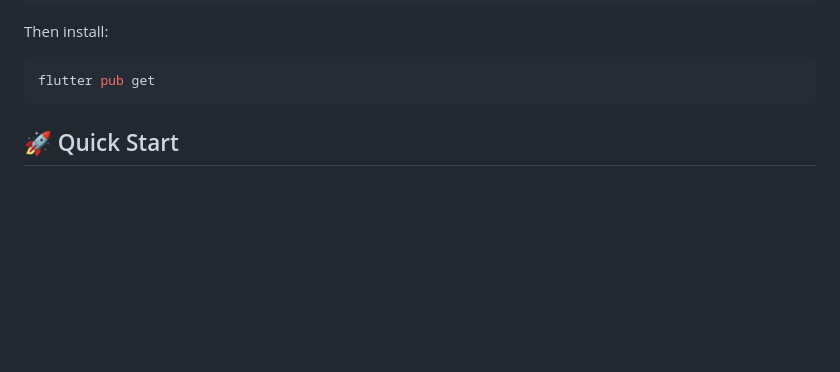
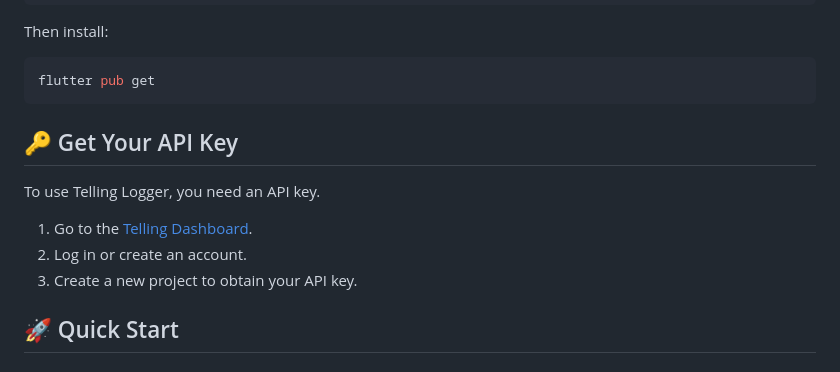
Before and after one commit to ThatSaxyDev/telling-logger, a Markdown page: README.md, the part around one of its changes. GitHub-like rendering; blank space fills up the shorter version.

Commit message:
docs: Add API key acquisition instructions to README.

````diff
--- a/README.md
+++ b/README.md
@@ -44,6 +44,14 @@ Then install:
 ```bash
 flutter pub get
 ```
+
+## 🔑 Get Your API Key
+
+To use Telling Logger, you need an API key.
+
+1. Go to the [Telling Dashboard](https://telling-5wkzr8a-thatsaxydev.globeapp.dev/).
+2. Log in or create an account.
+3. Create a new project to obtain your API key.
 
 ## 🚀 Quick Start
 
````
Also changed, not shown: other parts of README.md (+1 -1 lines).
